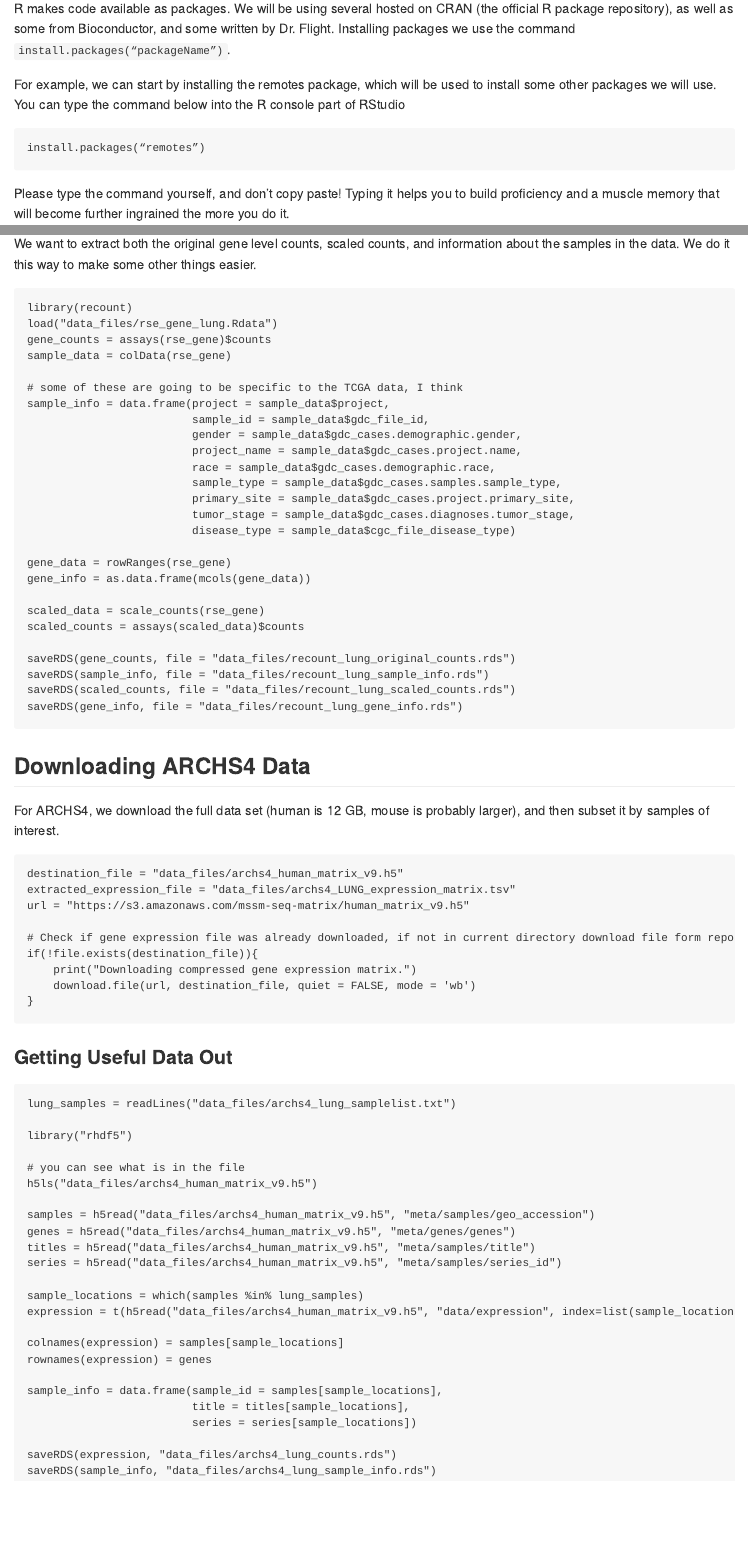
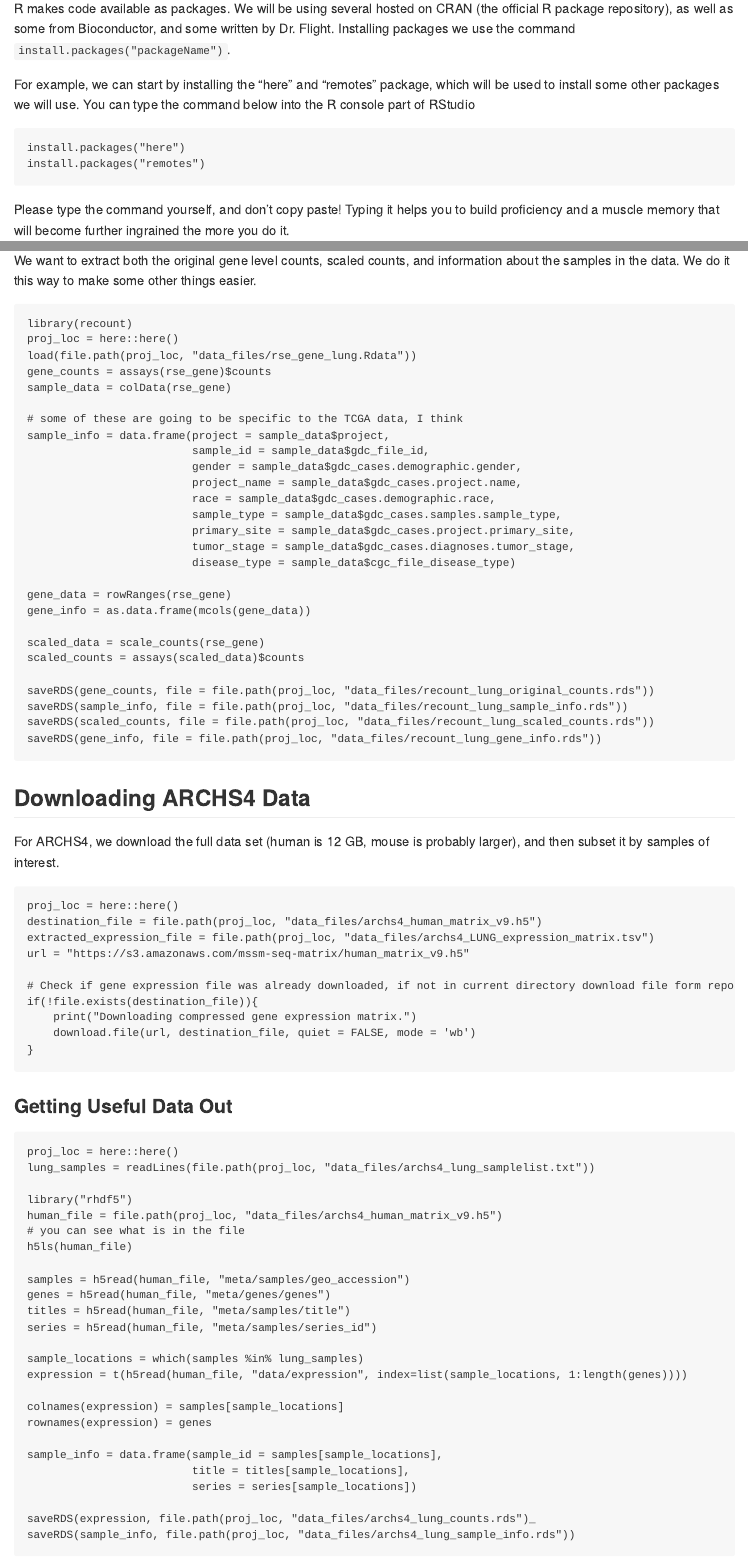
Before and after one commit to rmflight/rnaseq_tutorial, an R Markdown document (rnaseq_tutorial.Rmd): the page in a window 1100 px wide, from 1680 px down, and a second part further down, joined at a grey line. Rendered offline with R 4.5, knitr and Pandoc, with nearby package versions.

Commit message:
using here::here() to make sure we use the correct directory, and cleaning up issues around quotation marks.

````diff
--- a/rnaseq_tutorial.Rmd
+++ b/rnaseq_tutorial.Rmd
@@ -48,12 +48,13 @@ This provides the Console, where R code is actually executed; Environment, displ
 
 ## Installing Packages
 
-R makes code available as packages. We will be using several hosted on CRAN (the official R package repository), as well as some from Bioconductor, and some written by Dr. Flight. Installing packages we use the command `install.packages(“packageName”)`.
+R makes code available as packages. We will be using several hosted on CRAN (the official R package repository), as well as some from Bioconductor, and some written by Dr. Flight. Installing packages we use the command `install.packages("packageName")`.
 
-For example, we can start by installing the remotes package, which will be used to install some other packages we will use. You can type the command below into the R console part of RStudio
+For example, we can start by installing the "here" and "remotes" package, which will be used to install some other packages we will use. You can type the command below into the R console part of RStudio
 
 ```{r install_remotes, eval = FALSE}
-install.packages(“remotes”)
+install.packages("here")
+install.packages("remotes")
 ```
 
 Please type the command yourself, and don't copy paste! Typing it helps you to build proficiency and a muscle memory that will become further ingrained the more you do it.
@@ -156,7 +159,8 @@ We want to extract both the original gene level counts, scaled counts, and infor
 
 ```{r extract_data, eval=FALSE}
 library(recount)
-load("data_files/rse_gene_lung.Rdata")
+proj_loc = here::here()
+load(file.path(proj_loc, "data_files/rse_gene_lung.Rdata"))
 gene_counts = assays(rse_gene)$counts
 sample_data = colData(rse_gene)
 
@@ -177,10 +181,10 @@ gene_info = as.data.frame(mcols(gene_data))
 scaled_data = scale_counts(rse_gene)
 scaled_counts = assays(scaled_data)$counts
 
-saveRDS(gene_counts, file = "data_files/recount_lung_original_counts.rds")
-saveRDS(sample_info, file = "data_files/recount_lung_sample_info.rds")
-saveRDS(scaled_counts, file = "data_files/recount_lung_scaled_counts.rds")
-saveRDS(gene_info, file = "data_files/recount_lung_gene_info.rds")
+saveRDS(gene_counts, file = file.path(proj_loc, "data_files/recount_lung_original_counts.rds"))
+saveRDS(sample_info, file = file.path(proj_loc, "data_files/recount_lung_sample_info.rds"))
+saveRDS(scaled_counts, file = file.path(proj_loc, "data_files/recount_lung_scaled_counts.rds"))
+saveRDS(gene_info, file = file.path(proj_loc, "data_files/recount_lung_gene_info.rds"))
 ```
 
 ## Downloading ARCHS4 Data
@@ -188,8 +192,9 @@ saveRDS(gene_info, file = "data_files/recount_lung_gene_info.rds")
 For ARCHS4, we download the full data set (human is 12 GB, mouse is probably larger), and then subset it by samples of interest.
 
 ```{r get_archs4, eval = FALSE}
-destination_file = "data_files/archs4_human_matrix_v9.h5"
-extracted_expression_file = "data_files/archs4_LUNG_expression_matrix.tsv"
+proj_loc = here::here()
+destination_file = file.path(proj_loc, "data_files/archs4_human_matrix_v9.h5")
+extracted_expression_file = file.path(proj_loc, "data_files/archs4_LUNG_expression_matrix.tsv")
 url = "https://s3.amazonaws.com/mssm-seq-matrix/human_matrix_v9.h5"
 
 # Check if gene expression file was already downloaded, if not in current directory download file form repository
@@ -203,20 +208,21 @@ if(!file.exists(destination_file)){
 
 
 ```{r archs4_useful, eval = FALSE}
-lung_samples = readLines("data_files/archs4_lung_samplelist.txt")
+proj_loc = here::here()
+lung_samples = readLines(file.path(proj_loc, "data_files/archs4_lung_samplelist.txt"))
 
 library("rhdf5")
+human_file = file.path(proj_loc, "data_files/archs4_human_matrix_v9.h5")
+# you can see what is in the file
+h5ls(human_file)
 
-# you can see what is in the file
-h5ls("data_files/archs4_human_matrix_v9.h5")
-
-samples = h5read("data_files/archs4_human_matrix_v9.h5", "meta/samples/geo_accession")
-genes = h5read("data_files/archs4_human_matrix_v9.h5", "meta/genes/genes")
-titles = h5read("data_files/archs4_human_matrix_v9.h5", "meta/samples/title")
-series = h5read("data_files/archs4_human_matrix_v9.h5", "meta/samples/series_id")
+samples = h5read(human_file, "meta/samples/geo_accession")
+genes = h5read(human_file, "meta/genes/genes")
+titles = h5read(human_file, "meta/samples/title")
+series = h5read(human_file, "meta/samples/series_id")
 
 sample_locations = which(samples %in% lung_samples)
-expression = t(h5read("data_files/archs4_human_matrix_v9.h5", "data/expression", index=list(sample_locations, 1:length(genes))))
+expression = t(h5read(human_file, "data/expression", index=list(sample_locations, 1:length(genes))))
 
 colnames(expression) = samples[sample_locations]
 rownames(expression) = genes
@@ -225,6 +231,6 @@ sample_info = data.frame(sample_id = samples[sample_locations],
                          title = titles[sample_locations],
                          series = series[sample_locations])
 
-saveRDS(expression, "data_files/archs4_lung_counts.rds")
-saveRDS(sample_info, "data_files/archs4_lung_sample_info.rds")
+saveRDS(expression, file.path(proj_loc, "data_files/archs4_lung_counts.rds")_
+saveRDS(sample_info, file.path(proj_loc, "data_files/archs4_lung_sample_info.rds"))
 ```
````
Also changed, not shown: rnaseq_tutorial.Rmd (14 more changed lines).
